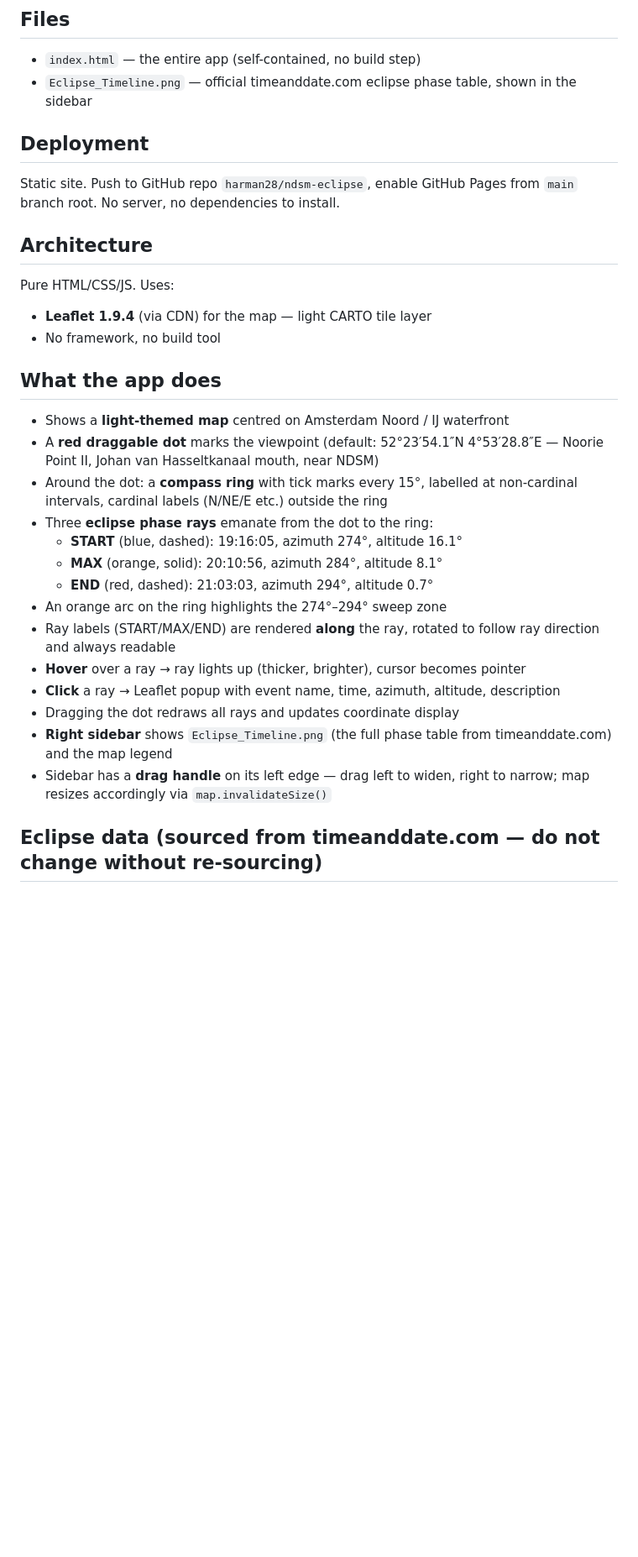
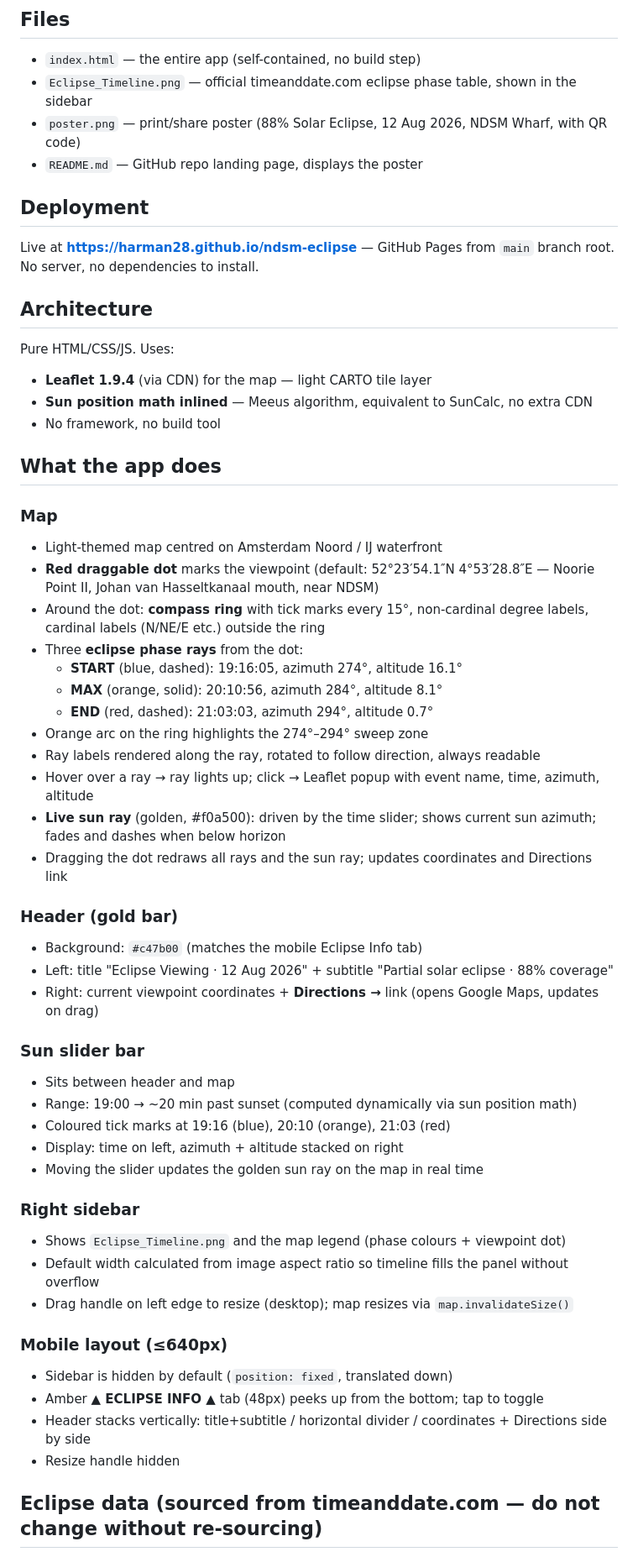
Before and after one commit to harman28/ndsm-eclipse, a Markdown page: CLAUDE.md, the part around one of its changes. Shown at 84% size. GitHub-like rendering; blank space fills up the shorter version.

Commit message:
Update CLAUDE.md to reflect current app state

```diff
--- a/CLAUDE.md
+++ b/CLAUDE.md
@@ -6,30 +6,56 @@ A single-page HTML map tool for viewing the **partial solar eclipse on 12 August
 ## Files
 - `index.html` — the entire app (self-contained, no build step)
 - `Eclipse_Timeline.png` — official timeanddate.com eclipse phase table, shown in the sidebar
+- `poster.png` — print/share poster (88% Solar Eclipse, 12 Aug 2026, NDSM Wharf, with QR code)
+- `README.md` — GitHub repo landing page, displays the poster
 
 ## Deployment
-Static site. Push to GitHub repo `harman28/ndsm-eclipse`, enable GitHub Pages from `main` branch root. No server, no dependencies to install.
+Live at **https://harman28.github.io/ndsm-eclipse** — GitHub Pages from `main` branch root. No server, no dependencies to install.
 
 ## Architecture
 Pure HTML/CSS/JS. Uses:
 - **Leaflet 1.9.4** (via CDN) for the map — light CARTO tile layer
+- **Sun position math inlined** — Meeus algorithm, equivalent to SunCalc, no extra CDN
 - No framework, no build tool
 
 ## What the app does
-- Shows a **light-themed map** centred on Amsterdam Noord / IJ waterfront
-- A **red draggable dot** marks the viewpoint (default: 52°23′54.1″N 4°53′28.8″E — Noorie Point II, Johan van Hasseltkanaal mouth, near NDSM)
-- Around the dot: a **compass ring** with tick marks every 15°, labelled at non-cardinal intervals, cardinal labels (N/NE/E etc.) outside the ring
-- Three **eclipse phase rays** emanate from the dot to the ring:
+
+### Map
+- Light-themed map centred on Amsterdam Noord / IJ waterfront
+- **Red draggable dot** marks the viewpoint (default: 52°23′54.1″N 4°53′28.8″E — Noorie Point II, Johan van Hasseltkanaal mouth, near NDSM)
+- Around the dot: **compass ring** with tick marks every 15°, non-cardinal degree labels, cardinal labels (N/NE/E etc.) outside the ring
+- Three **eclipse phase rays** from the dot:
   - **START** (blue, dashed): 19:16:05, azimuth 274°, altitude 16.1°
   - **MAX** (orange, solid): 20:10:56, azimuth 284°, altitude 8.1°
   - **END** (red, dashed): 21:03:03, azimuth 294°, altitude 0.7°
-- An orange arc on the ring highlights the 274°–294° sweep zone
-- Ray labels (START/MAX/END) are rendered **along** the ray, rotated to follow ray direction and always readable
-- **Hover** over a ray → ray lights up (thicker, brighter), cursor becomes pointer
-- **Click** a ray → Leaflet popup with event name, time, azimuth, altitude, description
-- Dragging the dot redraws all rays and updates coordinate display
-- **Right sidebar** shows `Eclipse_Timeline.png` (the full phase table from timeanddate.com) and the map legend
-- Sidebar has a **drag handle** on its left edge — drag left to widen, right to narrow; map resizes accordingly via `map.invalidateSize()`
+- Orange arc on the ring highlights the 274°–294° sweep zone
+- Ray labels rendered along the ray, rotated to follow direction, always readable
+- Hover over a ray → ray lights up; click → Leaflet popup with event name, time, azimuth, altitude
+- **Live sun ray** (golden, #f0a500): driven by the time slider; shows current sun azimuth; fades and dashes when below horizon
+- Dragging the dot redraws all rays and the sun ray; updates coordinates and Directions link
+
+### Header (gold bar)
+- Background: `#c47b00` (matches the mobile Eclipse Info tab)
+- Left: title "Eclipse Viewing · 12 Aug 2026" + subtitle "Partial solar eclipse · 88% coverage"
+- Right: current viewpoint coordinates + **Directions →** link (opens Google Maps, updates on drag)
+
+### Sun slider bar
+- Sits between header and map
+- Range: 19:00 → ~20 min past sunset (computed dynamically via sun position math)
+- Coloured tick marks at 19:16 (blue), 20:10 (orange), 21:03 (red)
+- Display: time on left, azimuth + altitude stacked on right
+- Moving the slider updates the golden sun ray on the map in real time
+
+### Right sidebar
+- Shows `Eclipse_Timeline.png` and the map legend (phase colours + viewpoint dot)
+- Default width calculated from image aspect ratio so timeline fills the panel without overflow
+- Drag handle on left edge to resize (desktop); map resizes via `map.invalidateSize()`
+
+### Mobile layout (≤640px)
+- Sidebar is hidden by default (`position: fixed`, translated down)
+- Amber **▲ ECLIPSE INFO ▲** tab (48px) peeks up from the bottom; tap to toggle
+- Header stacks vertically: title+subtitle / horizontal divider / coordinates + Directions side by side
+- Resize handle hidden
 
 ## Eclipse data (sourced from timeanddate.com — do not change without re-sourcing)
 All times are local Amsterdam time (CEST, UTC+2), 12 Aug 2026:
```
Also changed, not shown: other parts of CLAUDE.md (+21 -18 lines).
